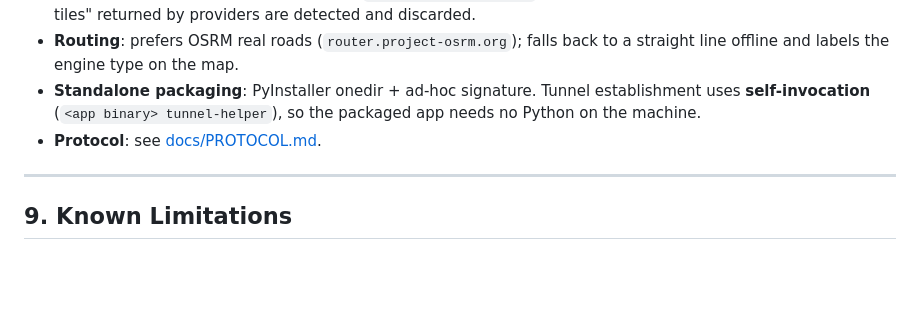
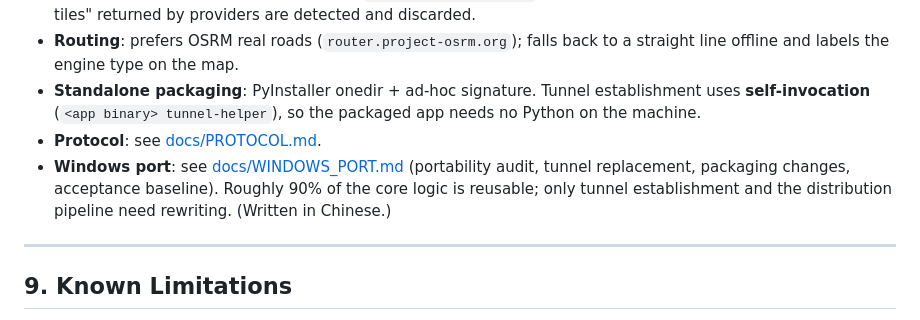
Before and after one commit to jbjf6666/ios-location-track, a Markdown page: README.en.md, the part around the change. Rendered like a GitHub page; blank space fills up the shorter version.

```diff
--- a/README.en.md
+++ b/README.en.md
@@ -258,6 +258,9 @@ Packaging helpers:
 - **Routing**: prefers OSRM real roads (`router.project-osrm.org`); falls back to a straight line offline and labels the engine type on the map.
 - **Standalone packaging**: PyInstaller onedir + ad-hoc signature. Tunnel establishment uses **self-invocation** (`<app binary> tunnel-helper`), so the packaged app needs no Python on the machine.
 - **Protocol**: see [docs/PROTOCOL.md](docs/PROTOCOL.md).
+- **Windows port**: see [docs/WINDOWS_PORT.md](docs/WINDOWS_PORT.md) (portability audit, tunnel
+  replacement, packaging changes, acceptance baseline). Roughly 90% of the core logic is reusable;
+  only tunnel establishment and the distribution pipeline need rewriting. (Written in Chinese.)
 
 ---
 
```
Also changed, not shown: README.md (+2 -0 lines), docs/WINDOWS_PORT.md (added, +419 -0 lines).
